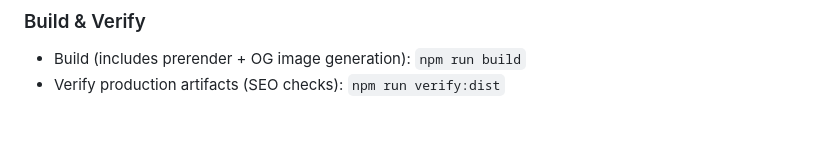
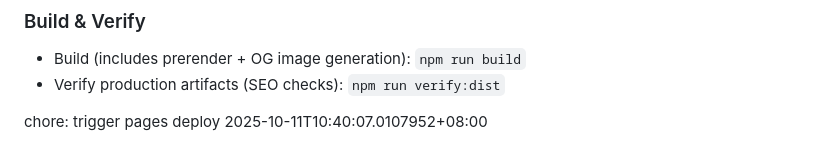
Before and after one commit to elng12/pixelartvillage.org, a Markdown page: README.md, the part around the change. Rendered like a GitHub page.

Commit message:
chore(ci): trigger GitHub Pages redeploy

```diff
--- a/README.md
+++ b/README.md
@@ -101,3 +101,5 @@ Pixel Art Village 是一个免费、完全在浏览器中运行的在线工具
 
 - Build (includes prerender + OG image generation): `npm run build`
 - Verify production artifacts (SEO checks): `npm run verify:dist`
+
+chore: trigger pages deploy 2025-10-11T10:40:07.0107952+08:00
```
